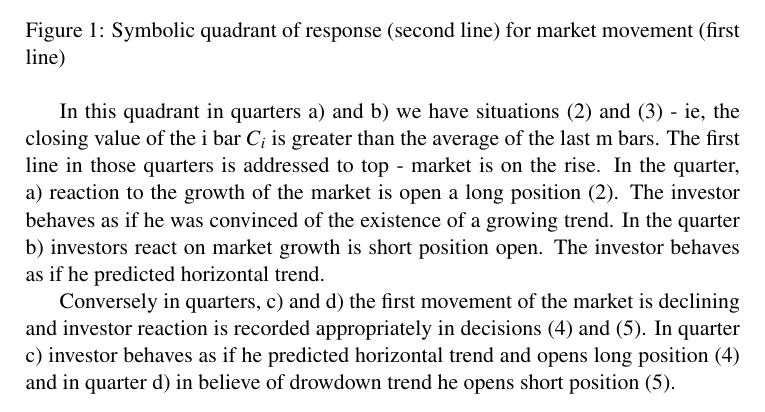
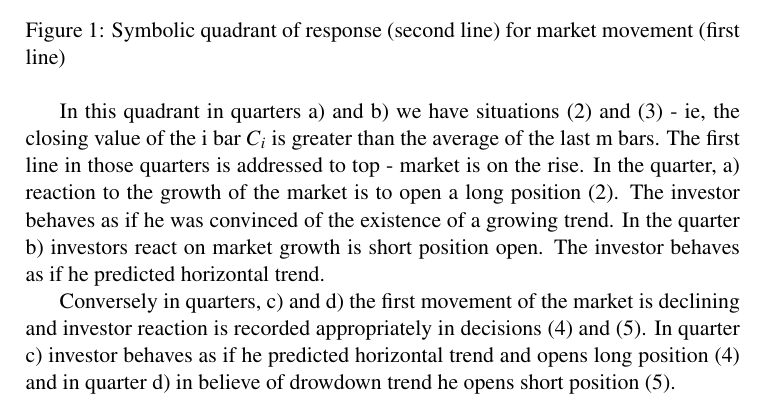
Before and after one commit to piotrbla/tewi-wizut, a LaTeX document (Article/Article20130603/tewi-paper-template.tex): part of page 4 of 19, cut so that both start at the same text. Compiled offline with pdfLaTeX.

Commit message:
is to open a long position

```diff
--- a/Article/Article20130603/tewi-paper-template.tex
+++ b/Article/Article20130603/tewi-paper-template.tex
@@ -84,7 +84,7 @@ The situation described by a set of investment decisions (2) - (5) can be presen
 
 
 
-In this quadrant in quarters a) and b) we have situations (2) and (3) - ie, the closing value of the i bar $C_i$ is greater than the average of the last m bars. The first line in those quarters is addressed to top - market is on the rise. In the quarter, a) reaction to the growth of the market is open a long position (2). The investor behaves as if he was convinced of the existence of a growing trend. In the quarter b) investors react on market growth is short position open. The investor behaves as if he predicted horizontal trend.
+In this quadrant in quarters a) and b) we have situations (2) and (3) - ie, the closing value of the i bar $C_i$ is greater than the average of the last m bars. The first line in those quarters is addressed to top - market is on the rise. In the quarter, a) reaction to the growth of the market is to open a long position (2). The investor behaves as if he was convinced of the existence of a growing trend. In the quarter b) investors react on market growth is short position open. The investor behaves as if he predicted horizontal trend.
 
 Conversely in quarters, c) and d) the first movement of the market is declining and investor reaction is recorded appropriately in decisions (4) and (5). In quarter c) investor behaves as if he predicted horizontal trend and opens long position (4) and in quarter d) in believe of drowdown trend he opens short position (5). \\
 These situations are both shown in Figure 2\\
```
